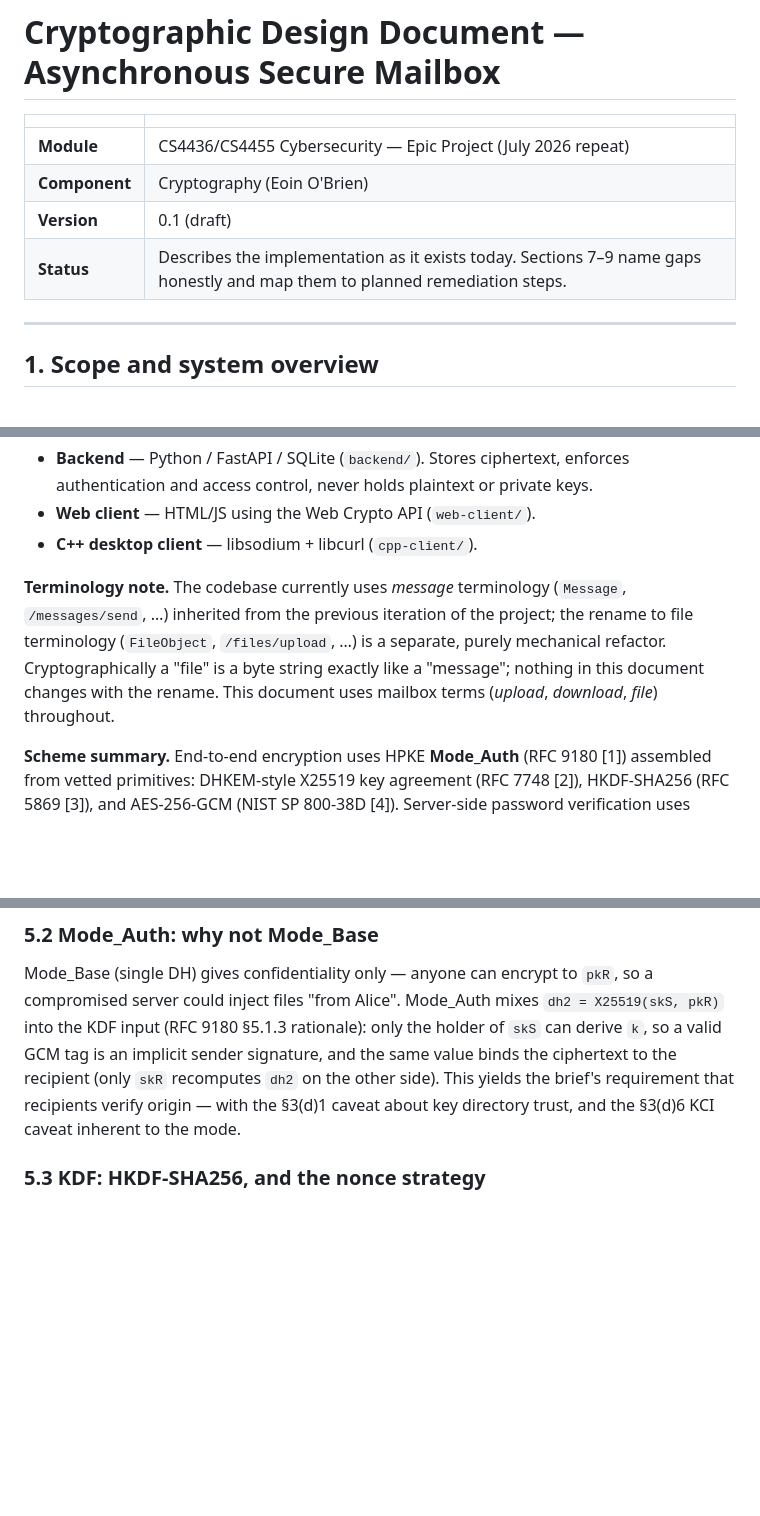
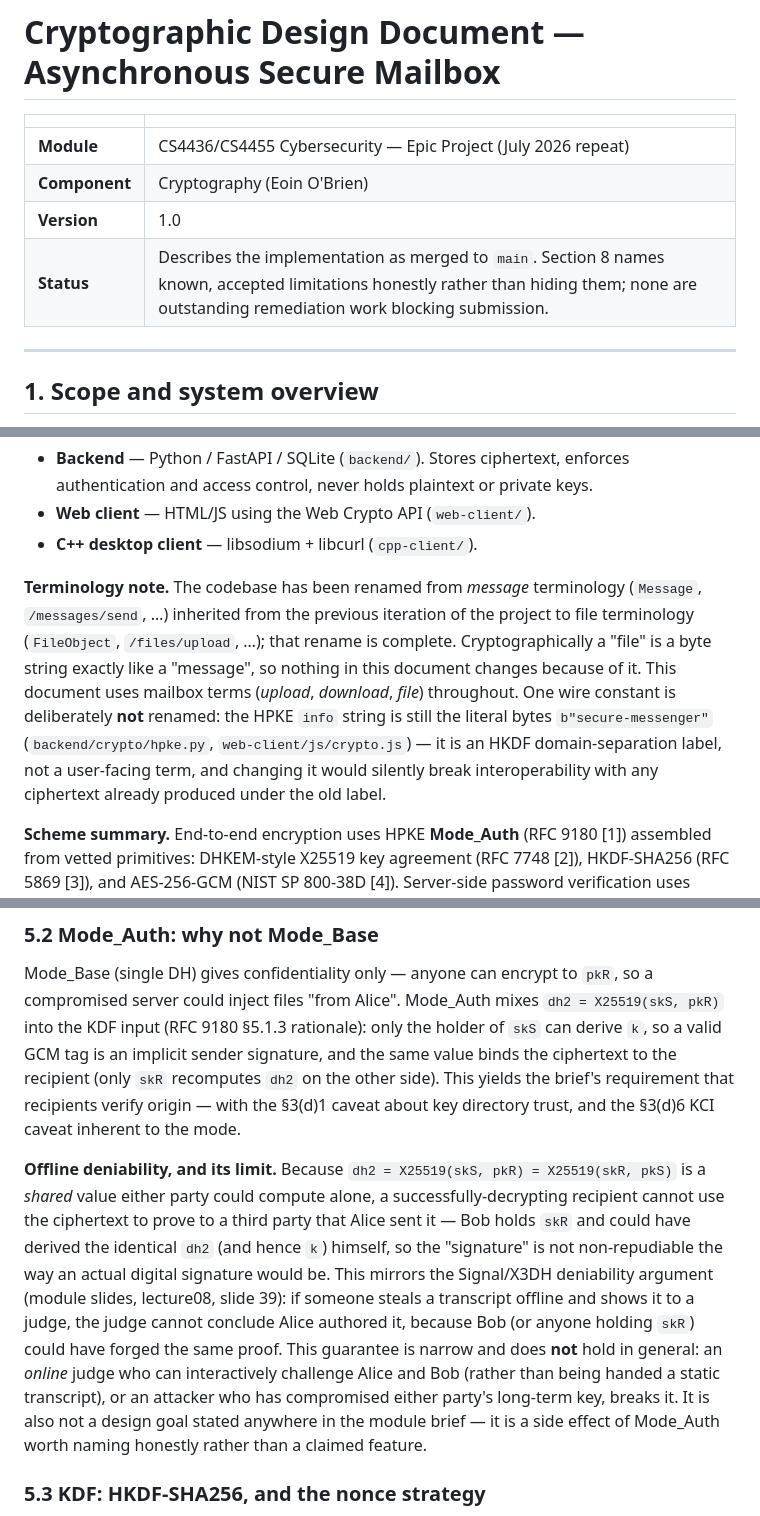
Before and after one commit to mahdi-m10/secure-mailbox, a Markdown page: docs/crypto-design.md, 3 parts joined by grey strips. Rendered like a GitHub page; blank space fills up the shorter version.

Commit message:
crypto-design.md: fix stale draft framing, complete terminology note, add deniability subsection
- Version bumped 0.1 (draft) -> 1.0; status line reflects the merged state
  instead of implying open remediation work.
- Section 1 terminology note corrected: the message->file rename is done,
  not pending. Documents the deliberately-retained 'secure-messenger' HKDF
  info string as a wire constant, not a leftover.
- Section 5.2 gains an offline-deniability subsection scoped precisely to
  the stolen-transcript/offline-judge case (module slides, lecture08 slide
  39), explicit that it does not hold against an online judge or under
  key compromise.

```diff
--- a/docs/crypto-design.md
+++ b/docs/crypto-design.md
@@ -4,8 +4,8 @@
 |---|---|
 | **Module** | CS4436/CS4455 Cybersecurity — Epic Project (July 2026 repeat) |
 | **Component** | Cryptography (Eoin O'Brien) |
-| **Version** | 0.1 (draft) |
-| **Status** | Describes the implementation as it exists today. Sections 7–9 name gaps honestly and map them to planned remediation steps. |
+| **Version** | 1.0 |
+| **Status** | Describes the implementation as merged to `main`. Section 8 names known, accepted limitations honestly rather than hiding them; none are outstanding remediation work blocking submission. |
 
 ---
 
@@ -23,12 +23,17 @@ Three components share one wire-compatible encryption scheme:
 - **Web client** — HTML/JS using the Web Crypto API (`web-client/`).
 - **C++ desktop client** — libsodium + libcurl (`cpp-client/`).
 
-**Terminology note.** The codebase currently uses *message* terminology
+**Terminology note.** The codebase has been renamed from *message* terminology
 (`Message`, `/messages/send`, …) inherited from the previous iteration of the
-project; the rename to file terminology (`FileObject`, `/files/upload`, …) is a
-separate, purely mechanical refactor. Cryptographically a "file" is a byte string
-exactly like a "message"; nothing in this document changes with the rename. This
-document uses mailbox terms (*upload*, *download*, *file*) throughout.
+project to file terminology (`FileObject`, `/files/upload`, …); that rename is
+complete. Cryptographically a "file" is a byte string exactly like a "message",
+so nothing in this document changes because of it. This document uses mailbox
+terms (*upload*, *download*, *file*) throughout. One wire constant is
+deliberately **not** renamed: the HPKE `info` string is still the literal bytes
+`b"secure-messenger"` (`backend/crypto/hpke.py`, `web-client/js/crypto.js`) —
+it is an HKDF domain-separation label, not a user-facing term, and changing it
+would silently break interoperability with any ciphertext already produced
+under the old label.
 
 **Scheme summary.** End-to-end encryption uses HPKE **Mode_Auth**
 (RFC 9180 [1]) assembled from vetted primitives:
@@ -344,6 +349,22 @@ signature, and the same value binds the ciphertext to the recipient (only
 `skR` recomputes `dh2` on the other side). This yields the brief's requirement
 that recipients verify origin — with the §3(d)1 caveat about key directory
 trust, and the §3(d)6 KCI caveat inherent to the mode.
+
+**Offline deniability, and its limit.** Because `dh2 = X25519(skS, pkR) =
+X25519(skR, pkS)` is a *shared* value either party could compute alone, a
+successfully-decrypting recipient cannot use the ciphertext to prove to a
+third party that Alice sent it — Bob holds `skR` and could have derived the
+identical `dh2` (and hence `k`) himself, so the "signature" is not
+non-repudiable the way an actual digital signature would be. This mirrors the
+Signal/X3DH deniability argument (module slides, lecture08, slide 39): if
+someone steals a transcript offline and shows it to a judge, the judge cannot
+conclude Alice authored it, because Bob (or anyone holding `skR`) could have
+forged the same proof. This guarantee is narrow and does **not** hold in
+general: an *online* judge who can interactively challenge Alice and Bob
+(rather than being handed a static transcript), or an attacker who has
+compromised either party's long-term key, breaks it. It is also not a design
+goal stated anywhere in the module brief — it is a side effect of Mode_Auth
+worth naming honestly rather than a claimed feature.
 
 ### 5.3 KDF: HKDF-SHA256, and the nonce strategy
 
```
